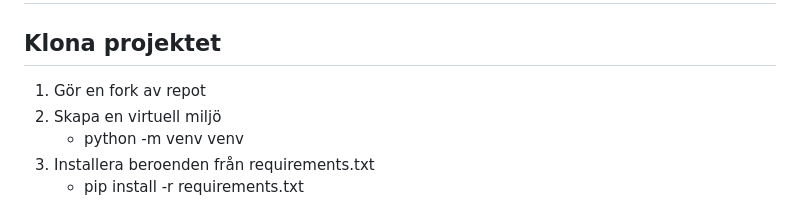
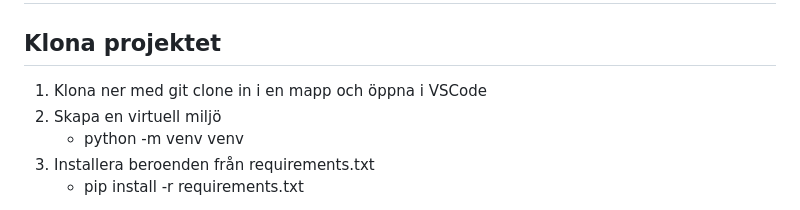
Before and after one commit to Kimmo-Ahola/PVSPYH25P---dugga, a Markdown page: README.md, the part around the change. Drawn GitHub-style.

```diff
--- a/README.md
+++ b/README.md
@@ -2,7 +2,7 @@
 
 ## Klona projektet
 
-1. Gör en fork av repot
+1. Klona ner med git clone in i en mapp och öppna i VSCode
 2. Skapa en virtuell miljö
     - python -m venv venv
 3. Installera beroenden från requirements.txt
```
